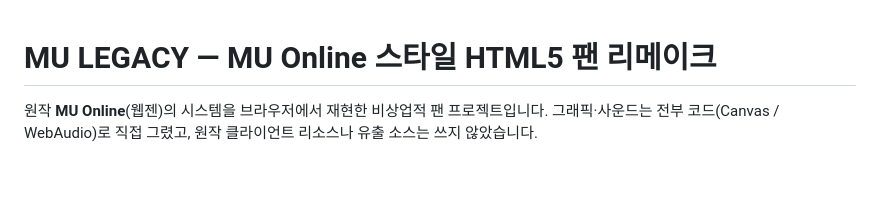
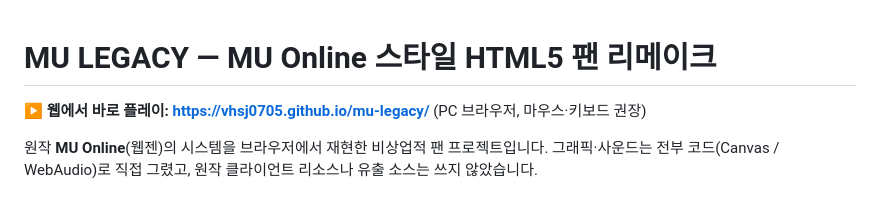
Before and after one commit to vhsj0705/mu-legacy, a Markdown page: README.md, the part around the change. Rendered like a GitHub page; blank space fills up the shorter version.

Commit message:
Add web play link to README

```diff
--- a/README.md
+++ b/README.md
@@ -1,4 +1,6 @@
 # MU LEGACY — MU Online 스타일 HTML5 팬 리메이크
+
+▶ **웹에서 바로 플레이: https://vhsj0705.github.io/mu-legacy/** (PC 브라우저, 마우스·키보드 권장)
 
 원작 **MU Online**(웹젠)의 시스템을 브라우저에서 재현한 비상업적 팬 프로젝트입니다.
 그래픽·사운드는 전부 코드(Canvas / WebAudio)로 직접 그렸고, 원작 클라이언트 리소스나 유출 소스는 쓰지 않았습니다.
```
